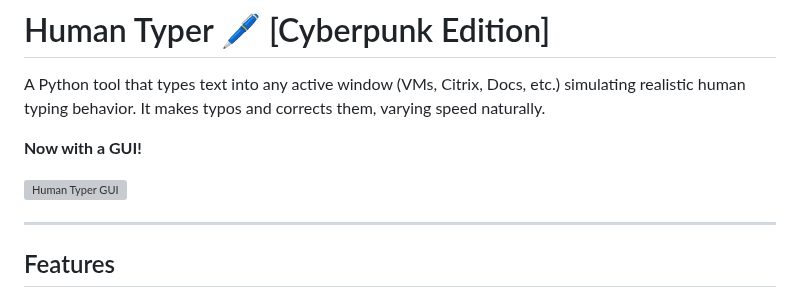
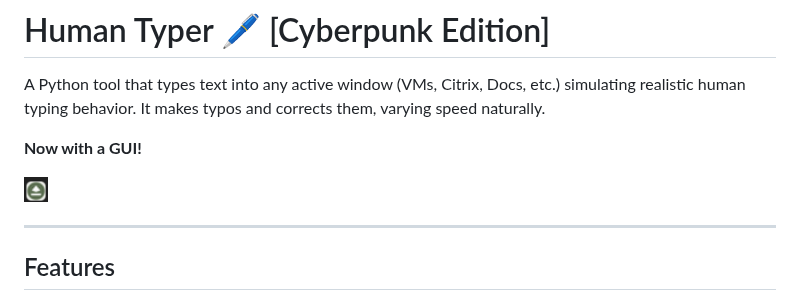
Before and after one commit to prafulaa/human-typer-gh, a Markdown page: README.md, the part around the change. Rendered like a GitHub page; pictures changed too: logo.png (added); grey boxes are pictures that could not be loaded.

Commit message:
Add project logo and update README

```diff
--- a/README.md
+++ b/README.md
@@ -4,7 +4,7 @@ A Python tool that types text into any active window (VMs, Citrix, Docs, etc.) s
 
 **Now with a GUI!**
 
-![Human Typer GUI](https://via.placeholder.com/600x400?text=Human+Typer+GUI+Cyberpunk)
+![Human Typer GUI](logo.png)
 
 ---
 
```
